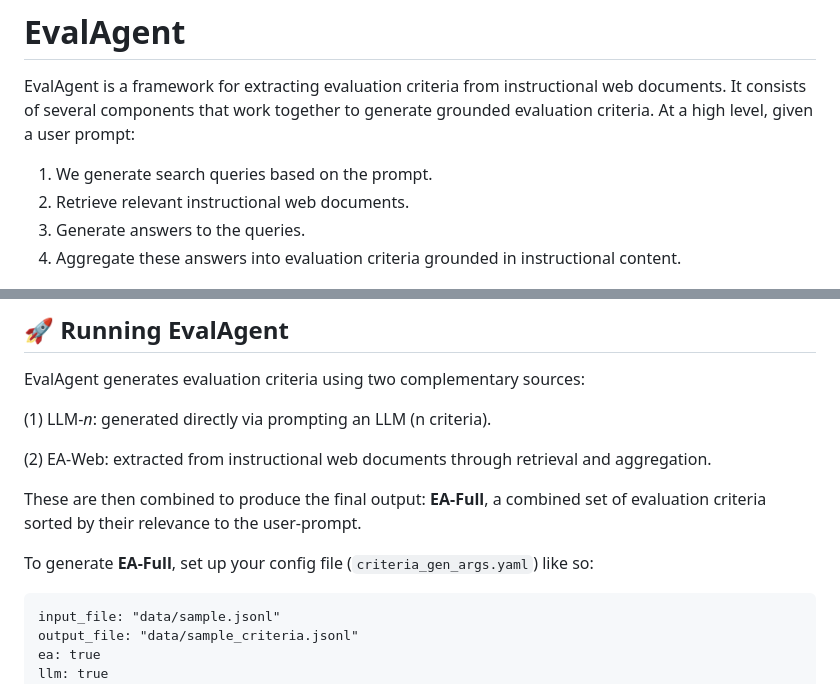
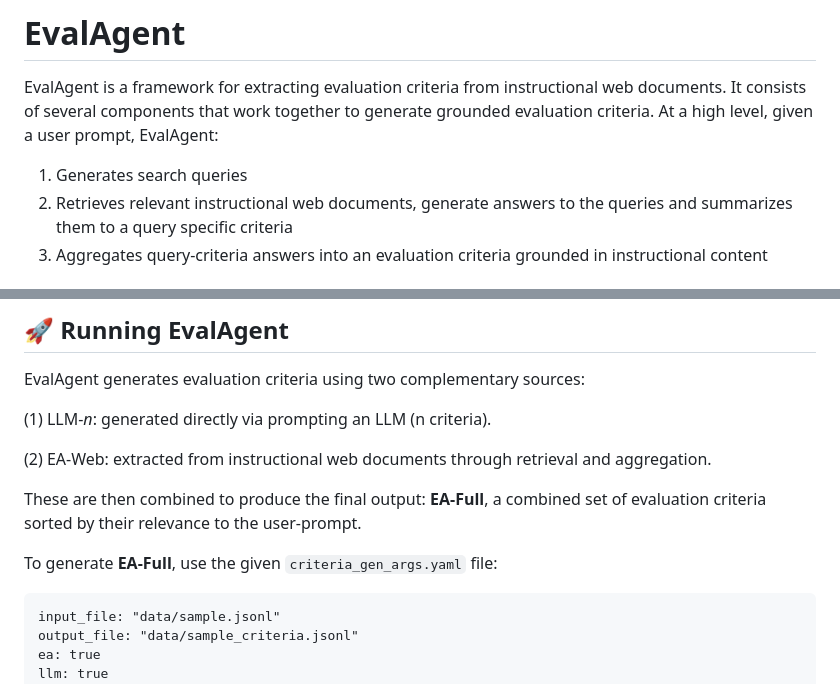
Before and after one commit to ManyaWadhwa/EvalAgent, a Markdown page: README.md, 2 parts joined by grey strips. Drawn GitHub-style.

````diff
--- a/README.md
+++ b/README.md
@@ -1,11 +1,10 @@
 # EvalAgent
 
 EvalAgent is a framework for extracting evaluation criteria from instructional web documents. It consists of several components that work together to generate grounded evaluation criteria.
-At a high level, given a user prompt:
-1. We generate search queries based on the prompt.
-2. Retrieve relevant instructional web documents.
-3. Generate answers to the queries.
-4. Aggregate these answers into evaluation criteria grounded in instructional content.
+At a high level, given a user prompt, EvalAgent:
+1. Generates search queries
+2. Retrieves relevant instructional web documents, generate answers to the queries and summarizes them to a query specific criteria
+3. Aggregates query-criteria answers into an evaluation criteria grounded in instructional content
 
 
 <img src="images/Eval_Agents_Overview.png" width="90%" height="75%">
@@ -55,7 +54,7 @@ EvalAgent generates evaluation criteria using two complementary sources:
 
 These are then combined to produce the final output: **EA-Full**, a combined set of evaluation criteria sorted by their relevance to the user-prompt.
 
-To generate **EA-Full**, set up your config file (`criteria_gen_args.yaml`) like so:
+To generate **EA-Full**, use the given `criteria_gen_args.yaml` file:
 ```
 input_file: "data/sample.jsonl"
 output_file: "data/sample_criteria.jsonl"
````
